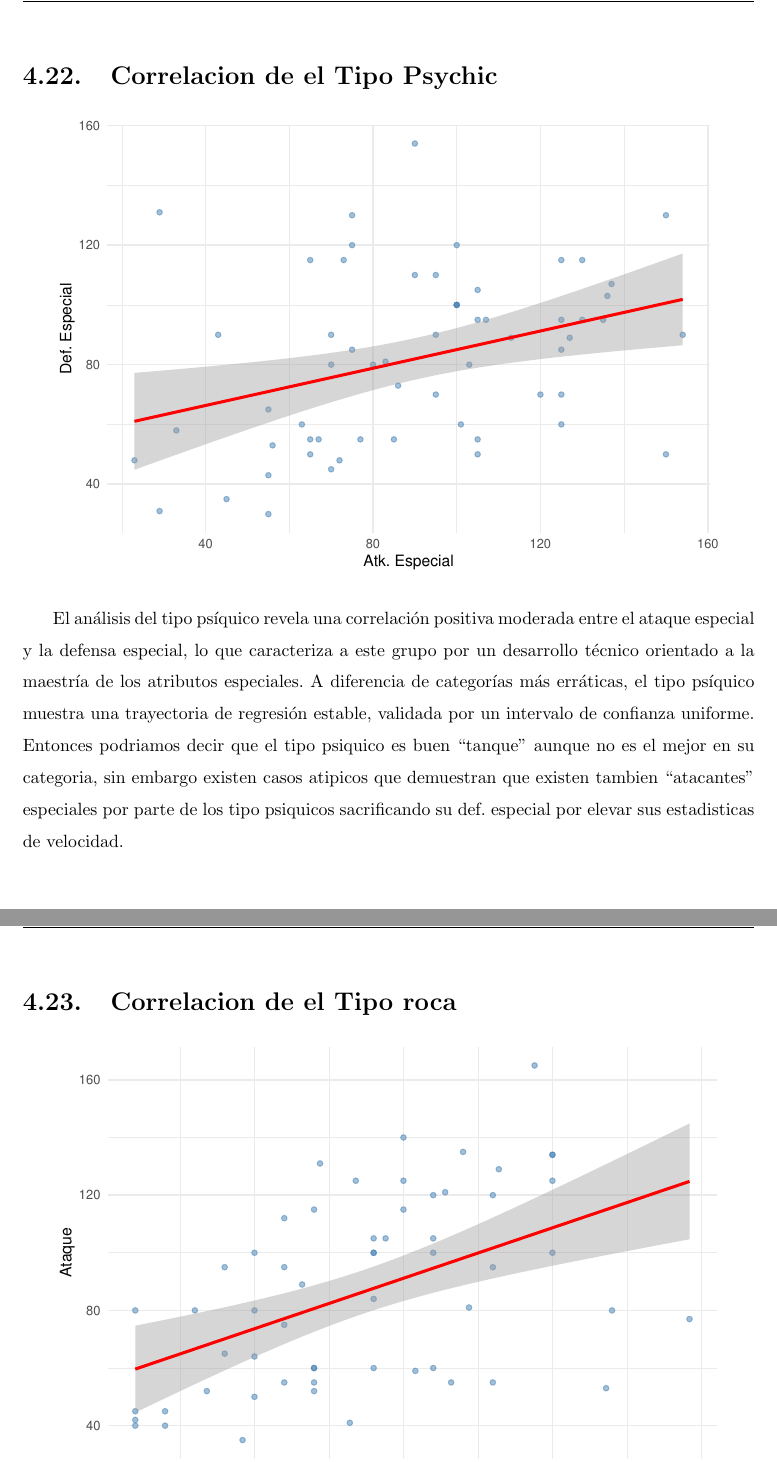
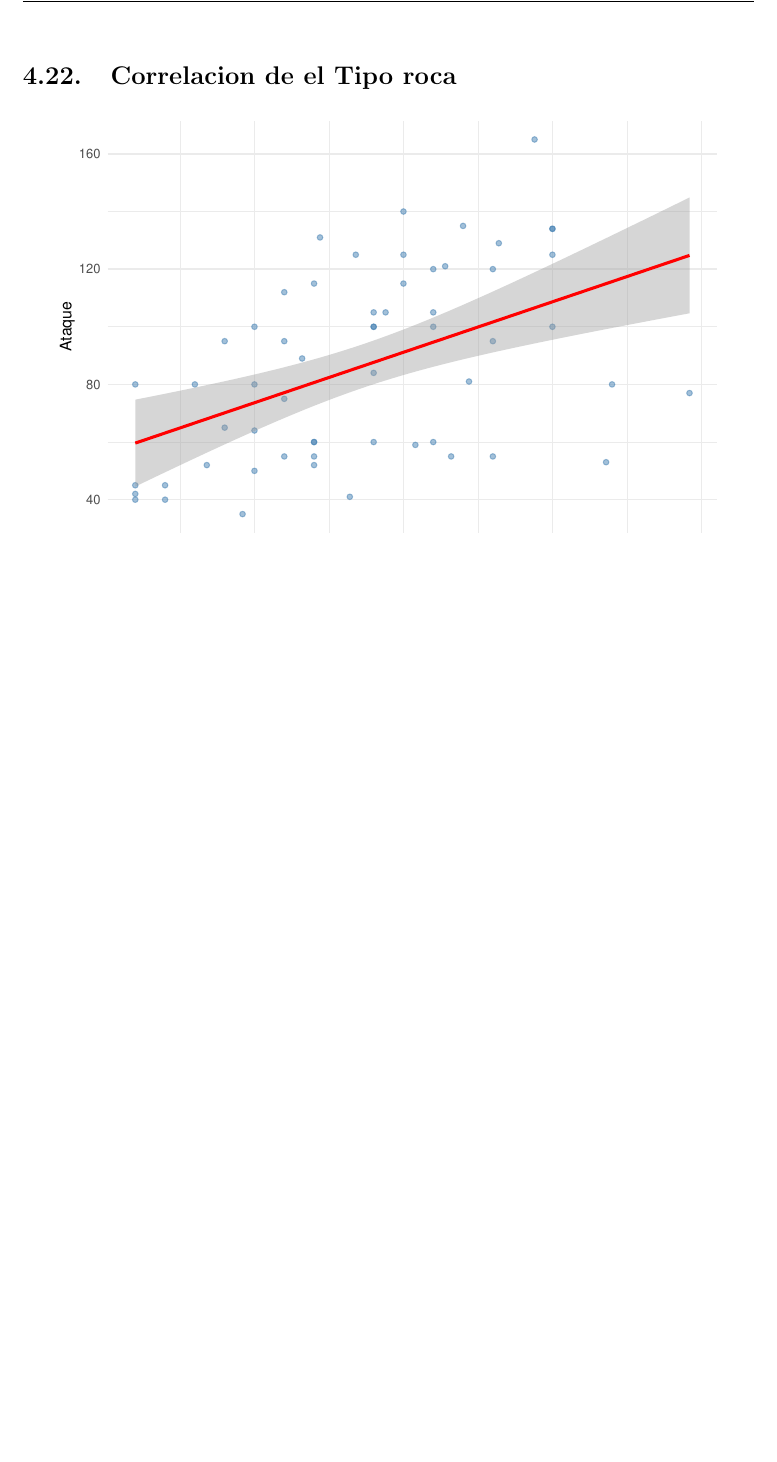
Before and after one commit to deivunderwater1510/trabajo_final, a LaTeX thesis (informe.tex): two parts of pages 41 and 42 of 49 before the commit and part of page 41 of 46 after it, the two joined at a grey line, cut so that both start at the same text, the shorter picture padded with empty space. The pictures show the PDF file informe.pdf that the author committed with the source.

Commit message:
el otro no cargo bien creo

```diff
--- a/informe.tex
+++ b/informe.tex
@@ -1132,24 +1132,9 @@ embargo existen casos atipicos que demuestran que existen tambien
 ``atacantes'' especiales por parte de los tipo psiquicos sacrificando su
 def. especial por elevar sus estadisticas de velocidad.
 
-\section{Correlacion de el Tipo Psychic}
+\section{Correlacion de el Tipo roca}
 
 \begin{center}\includegraphics[width=0.9\linewidth,]{informe_files/figure-latex/unnamed-chunk-33-1} \end{center}
-
-El análisis del tipo psíquico revela una correlación positiva moderada
-entre el ataque especial y la defensa especial, lo que caracteriza a
-este grupo por un desarrollo técnico orientado a la maestría de los
-atributos especiales. A diferencia de categorías más erráticas, el tipo
-psíquico muestra una trayectoria de regresión estable, validada por un
-intervalo de confianza uniforme. Entonces podriamos decir que el tipo
-psiquico es buen ``tanque'' aunque no es el mejor en su categoria, sin
-embargo existen casos atipicos que demuestran que existen tambien
-``atacantes'' especiales por parte de los tipo psiquicos sacrificando su
-def. especial por elevar sus estadisticas de velocidad.
-
-\section{Correlacion de el Tipo roca}
-
-\begin{center}\includegraphics[width=0.9\linewidth,]{informe_files/figure-latex/unnamed-chunk-34-1} \end{center}
 
 El análisis del tipo toca revela una asociación lineal positiva y
 robusta entre la vida y el ataque, consolidando a este grupo como una
```
Also changed, not shown: informe.pdf, informe_files/figure-latex/unnamed-chunk-12-1.pdf, informe_files/figure-latex/unnamed-chunk-13-1.pdf, informe_files/figure-latex/unnamed-chunk-14-1.pdf, informe_files/figure-latex/unnamed-chunk-15-1.pdf, informe_files/figure-latex/unnamed-chunk-16-1.pdf, informe_files/figure-latex/unnamed-chunk-17-1.pdf, informe_files/figure-latex/unnamed-chunk-18-1.pdf, informe_files/figure-latex/unnamed-chunk-19-1.pdf, informe_files/figure-latex/unnamed-chunk-20-1.pdf, informe_files/figure-latex/unnamed-chunk-21-1.pdf, informe_files/figure-latex/unnamed-chunk-22-1.pdf, informe_files/figure-latex/unnamed-chunk-23-1.pdf, informe_files/figure-latex/unnamed-chunk-24-1.pdf, 12 more files, 1 other file.
